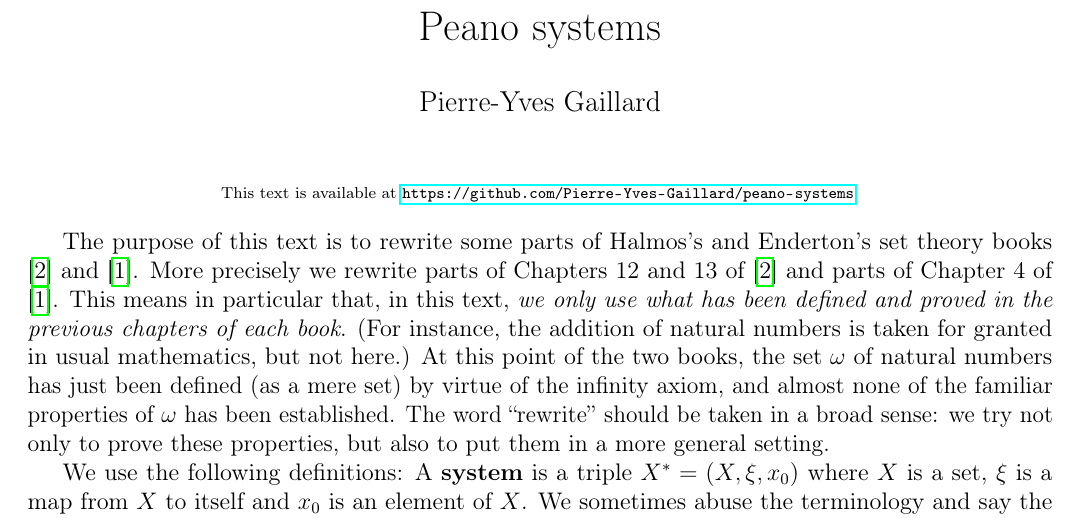
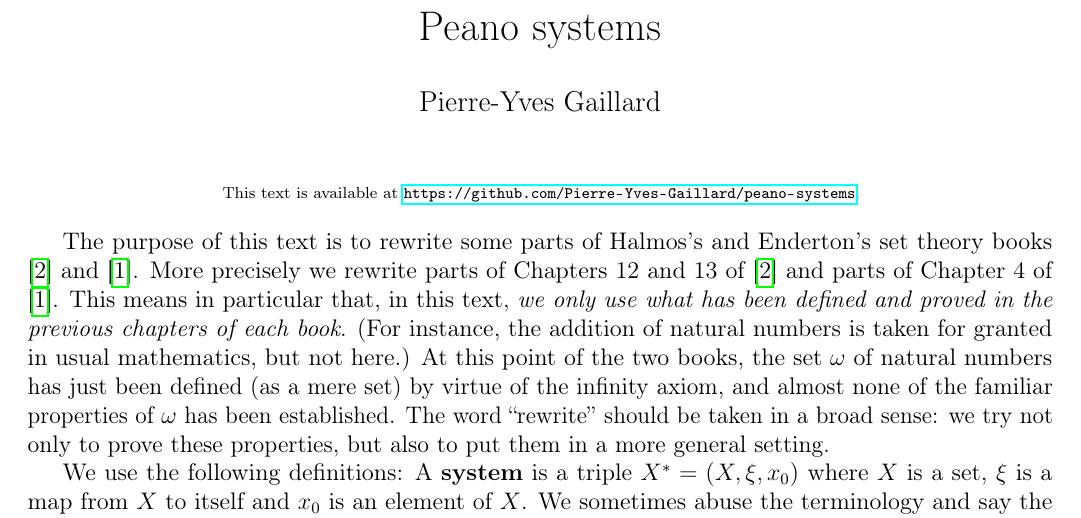
Before and after one commit to Pierre-Yves-Gaillard/peano-systems, a LaTeX document (peano-2606-bdb.tex): part of page 1 of 6, cut so that both start at the same text. Compiled offline with pdfLaTeX.

Commit message:
Add centered URL reference in document
Updated the document to include a centered line with a URL reference.

```diff
--- a/peano-2606-bdb.tex
+++ b/peano-2606-bdb.tex
@@ -30,8 +30,10 @@
 \begin{document}% \tiny \scriptsize \footnotesize \small \normalsize \large \Large \LARGE \huge \Huge \Gamma \Delta \Theta \Lambda \Xi \Pi \Sigma \Phi \Psi \Omega
 
 \maketitle %\tableofcontents
-
-\centerline{\scriptsize This text is available at \url{https://github.com/Pierre-Yves-Gaillard/peano-systems}.} \bigskip
+%\centerline{\scriptsize This text is available at \url{https://github.com/Pierre-Yves-Gaillard/peano-systems}.}
+\begin{center}
+{\scriptsize This text is available at \url{https://github.com/Pierre-Yves-Gaillard/peano-systems}.}
+\end{center}%\bigskip
 
 The purpose of this text is to rewrite some parts of Halmos's and Enderton's set theory books \cite{halmos_naive_1974} and \cite{Enderton1977}. More precisely we rewrite parts of Chapters~12 and 13 of \cite{halmos_naive_1974} and parts of Chapter~4 of \cite{Enderton1977}. This means in particular that, in this text, \emph{we only use what has been defined and proved in the previous chapters of each book}. (For instance, the addition of natural numbers is taken for granted in usual mathematics, but not here.) At this point of the two books, the set \(\omega\) of natural numbers has just been defined (as a mere set) by virtue of the infinity axiom, and almost none of the familiar properties of \(\omega\) has been established. The word ``rewrite'' should be taken in a broad sense: we try not only to prove these properties, but also to put them in a more general setting.
 
```
